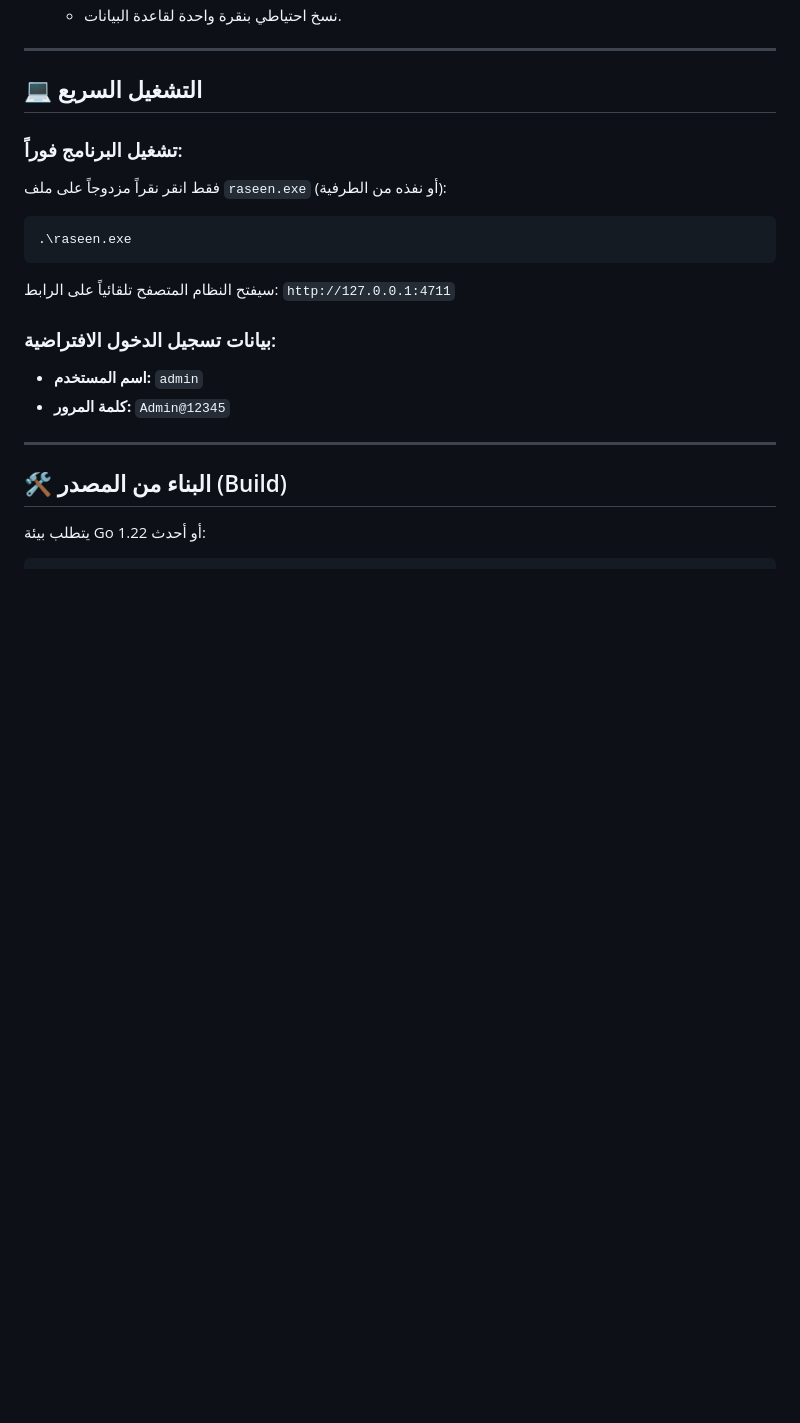
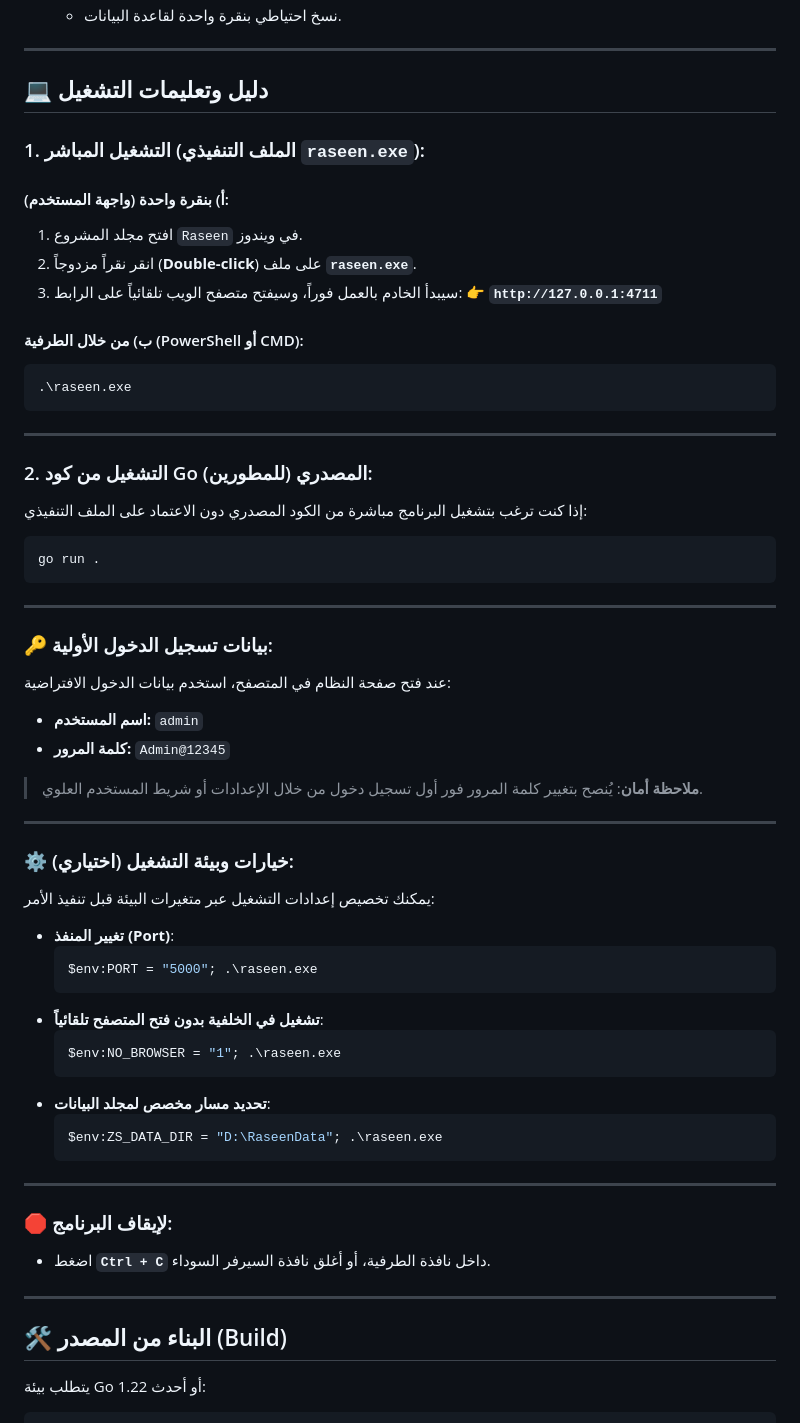
Before and after one commit to asigenofficial/Raseen, a Markdown page: README.md, the part around the change. Rendered like a GitHub page; blank space fills up the shorter version.

Commit message:
docs: add detailed operating and execution instructions to README

````diff
--- a/README.md
+++ b/README.md
@@ -29,22 +29,67 @@
 
 ---
 
-## 💻 التشغيل السريع
+## 💻 دليل وتعليمات التشغيل
 
-### تشغيل البرنامج فوراً:
-فقط انقر نقراً مزدوجاً على ملف `raseen.exe` (أو نفذه من الطرفية):
+### 1. التشغيل المباشر (الملف التنفيذي `raseen.exe`):
 
-```bash
+#### أ) بنقرة واحدة (واجهة المستخدم):
+1. افتح مجلد المشروع `Raseen` في ويندوز.
+2. انقر نقراً مزدوجاً (**Double-click**) على ملف **`raseen.exe`**.
+3. سيبدأ الخادم بالعمل فوراً، وسيفتح متصفح الويب تلقائياً على الرابط:
+   👉 **`http://127.0.0.1:4711`**
+
+#### ب) من خلال الطرفية (PowerShell أو CMD):
+```powershell
 .\raseen.exe
 ```
 
-سيفتح النظام المتصفح تلقائياً على الرابط: `http://127.0.0.1:4711`
+---
 
-### بيانات تسجيل الدخول الافتراضية:
+### 2. التشغيل من كود Go المصدري (للمطورين):
+
+إذا كنت ترغب بتشغيل البرنامج مباشرة من الكود المصدري دون الاعتماد على الملف التنفيذي:
+```powershell
+go run .
+```
+
+---
+
+### 🔑 بيانات تسجيل الدخول الأولية:
+
+عند فتح صفحة النظام في المتصفح، استخدم بيانات الدخول الافتراضية:
+
 - **اسم المستخدم:** `admin`
 - **كلمة المرور:** `Admin@12345`
 
+> **ملاحظة أمان**: يُنصح بتغيير كلمة المرور فور أول تسجيل دخول من خلال الإعدادات أو شريط المستخدم العلوي.
+
 ---
+
+### ⚙️ خيارات وبيئة التشغيل (اختياري):
+
+يمكنك تخصيص إعدادات التشغيل عبر متغيرات البيئة قبل تنفيذ الأمر:
+
+- **تغيير المنفذ (Port)**:
+  ```powershell
+  $env:PORT = "5000"; .\raseen.exe
+  ```
+- **تشغيل في الخلفية بدون فتح المتصفح تلقائياً**:
+  ```powershell
+  $env:NO_BROWSER = "1"; .\raseen.exe
+  ```
+- **تحديد مسار مخصص لمجلد البيانات**:
+  ```powershell
+  $env:ZS_DATA_DIR = "D:\RaseenData"; .\raseen.exe
+  ```
+
+---
+
+### 🛑 لإيقاف البرنامج:
+- اضغط **`Ctrl + C`** داخل نافذة الطرفية، أو أغلق نافذة السيرفر السوداء.
+
+---
+
 
 ## 🛠️ البناء من المصدر (Build)
 
````
